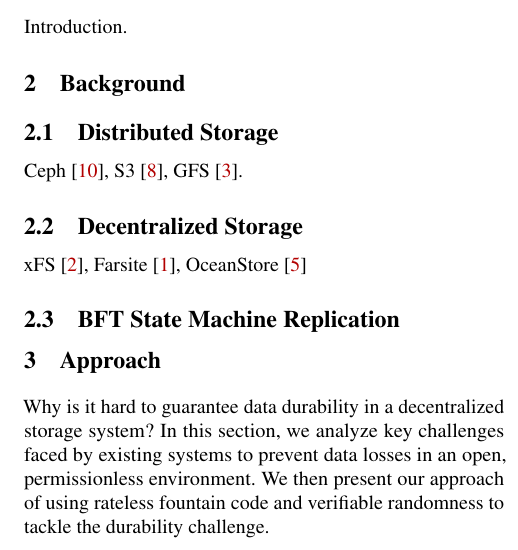
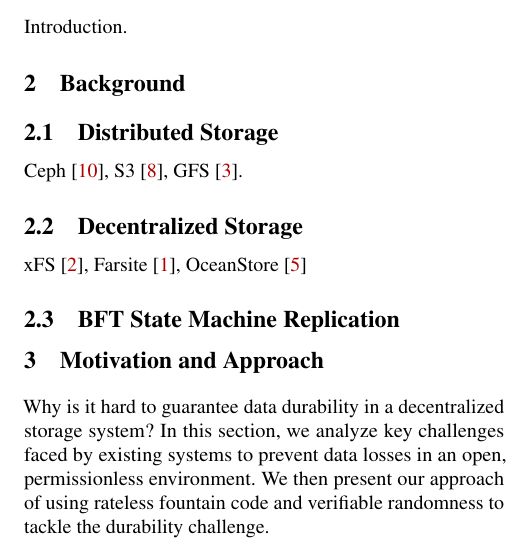
Before and after one commit to sgdxbc/dddht-paper, a LaTeX document (paper.tex): part of one column of page 1 of 8, cut so that both start at the same text. Compiled offline with pdfLaTeX; a LaTeX package or settings file that is missing is left out.

Commit message:
section title

```diff
--- a/paper.tex
+++ b/paper.tex
@@ -25,7 +25,7 @@
 \label{sec:background}
 \input{sections/background}
 
-\section{Approach}
+\section{Motivation and Approach}
 \label{sec:approach}
 \input{sections/approach}
 
```
